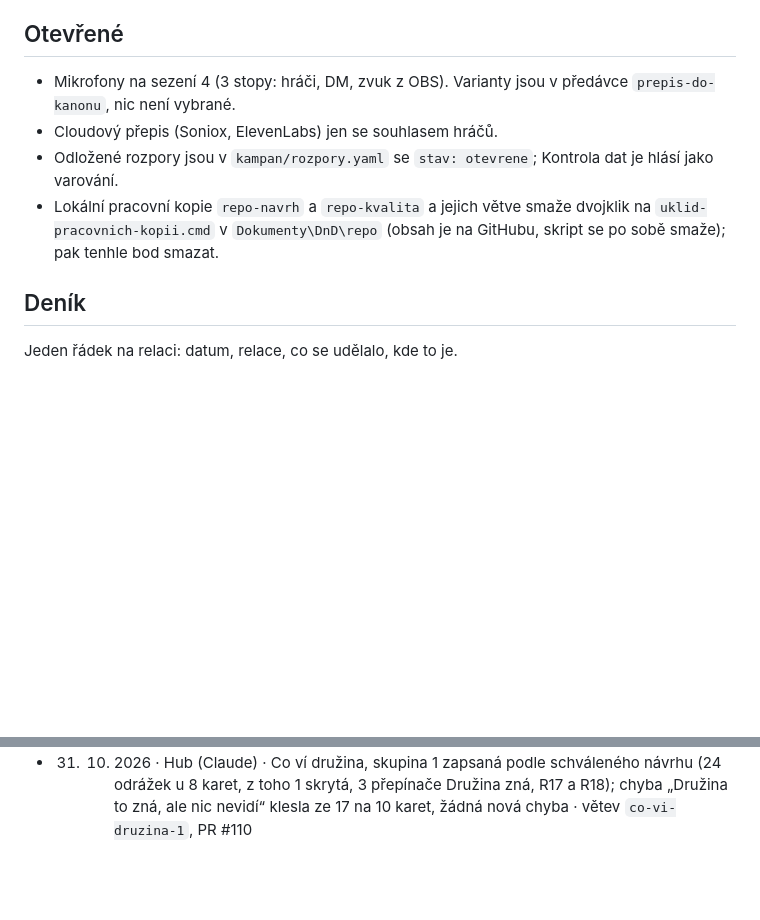
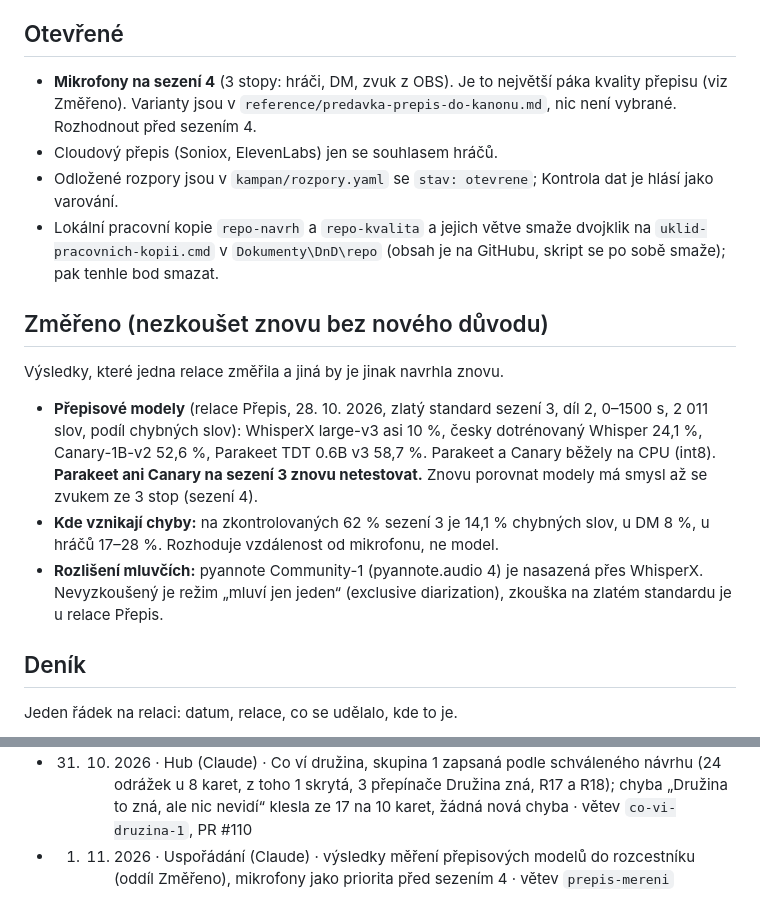
Before and after one commit to Koneczech/DnD, a Markdown page: ROZCESTNIK.md, 2 parts joined by grey strips. Rendered like a GitHub page; blank space fills up the shorter version.

Commit message:
Rozcestník: změřené přepisové modely, mikrofony jako priorita
Výsledky z relace Přepis (28. 10.) byly jen v ní, takže je jiná relace
navrhla znovu. Nový oddíl Změřeno je drží na společném místě.

Co-Authored-By: Claude Opus 5.5 <noreply@anthropic.com>
Claude-Session: https://claude.ai/code/session_01P3uX4GD3kNgfSSzAMkbB2q

```diff
--- a/ROZCESTNIK.md
+++ b/ROZCESTNIK.md
@@ -63,10 +63,18 @@ Co jedna část potřebuje od jiné. Hotové položky se mažou, záznam zůstan
 
 ## Otevřené
 
-- Mikrofony na sezení 4 (3 stopy: hráči, DM, zvuk z OBS). Varianty jsou v předávce `prepis-do-kanonu`, nic není vybrané.
+- **Mikrofony na sezení 4** (3 stopy: hráči, DM, zvuk z OBS). Je to největší páka kvality přepisu (viz Změřeno). Varianty jsou v `reference/predavka-prepis-do-kanonu.md`, nic není vybrané. Rozhodnout před sezením 4.
 - Cloudový přepis (Soniox, ElevenLabs) jen se souhlasem hráčů.
 - Odložené rozpory jsou v `kampan/rozpory.yaml` se `stav: otevrene`; Kontrola dat je hlásí jako varování.
 - Lokální pracovní kopie `repo-navrh` a `repo-kvalita` a jejich větve smaže dvojklik na `uklid-pracovnich-kopii.cmd` v `Dokumenty\DnD\repo` (obsah je na GitHubu, skript se po sobě smaže); pak tenhle bod smazat.
+
+## Změřeno (nezkoušet znovu bez nového důvodu)
+
+Výsledky, které jedna relace změřila a jiná by je jinak navrhla znovu.
+
+- **Přepisové modely** (relace Přepis, 28. 10. 2026, zlatý standard sezení 3, díl 2, 0–1500 s, 2 011 slov, podíl chybných slov): WhisperX large-v3 asi 10 %, česky dotrénovaný Whisper 24,1 %, Canary-1B-v2 52,6 %, Parakeet TDT 0.6B v3 58,7 %. Parakeet a Canary běžely na CPU (int8). **Parakeet ani Canary na sezení 3 znovu netestovat.** Znovu porovnat modely má smysl až se zvukem ze 3 stop (sezení 4).
+- **Kde vznikají chyby:** na zkontrolovaných 62 % sezení 3 je 14,1 % chybných slov, u DM 8 %, u hráčů 17–28 %. Rozhoduje vzdálenost od mikrofonu, ne model.
+- **Rozlišení mluvčích:** pyannote Community-1 (pyannote.audio 4) je nasazená přes WhisperX. Nevyzkoušený je režim „mluví jen jeden“ (exclusive diarization), zkouška na zlatém standardu je u relace Přepis.
 
 ## Deník
 
@@ -82,3 +90,4 @@ Jeden řádek na relaci: datum, relace, co se udělalo, kde to je.
 - 31. 10. 2026 · Uspořádání (Claude) · návrh `sNN.yaml` píše relace Hub, postup pro DM v `prepis-kanon.md` § 3a · větev `navrh-pise-hub`
 - 31. 10. 2026 · Hub (Claude) · přehled typů karet kánonu (artefakt Karty kánonu), rozhodnutí 82 co patří do kánonu, návrh Co ví družina pro skupinu 1 ke schválení · větev `co-patri-do-kanonu`, PR #109
 - 31. 10. 2026 · Hub (Claude) · Co ví družina, skupina 1 zapsaná podle schváleného návrhu (24 odrážek u 8 karet, z toho 1 skrytá, 3 přepínače Družina zná, R17 a R18); chyba „Družina to zná, ale nic nevidí“ klesla ze 17 na 10 karet, žádná nová chyba · větev `co-vi-druzina-1`, PR #110
+- 1. 11. 2026 · Uspořádání (Claude) · výsledky měření přepisových modelů do rozcestníku (oddíl Změřeno), mikrofony jako priorita před sezením 4 · větev `prepis-mereni`
```
